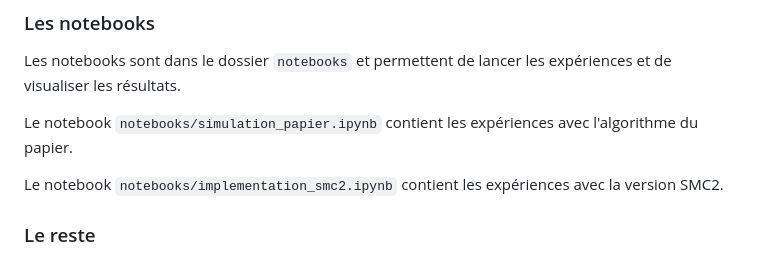
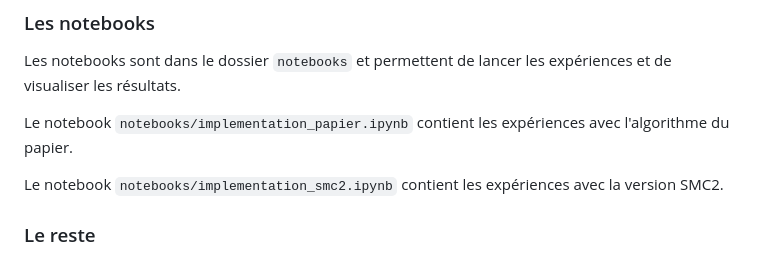
Before and after one commit to gwatkinson/smc_movement_models, a Markdown page: README.md, the part around the change. Drawn GitHub-style.

Commit message:
Fix the name of the notebooks in the description

```diff
--- a/README.md
+++ b/README.md
@@ -27,7 +27,7 @@ Le module `process_data.py` contient des fonctions utilitaires pour traiter les
 
 Les notebooks sont dans le dossier `notebooks` et permettent de lancer les expériences et de visualiser les résultats.
 
-Le notebook `notebooks/simulation_papier.ipynb` contient les expériences avec l'algorithme du papier.
+Le notebook `notebooks/implementation_papier.ipynb` contient les expériences avec l'algorithme du papier.
 
 Le notebook `notebooks/implementation_smc2.ipynb` contient les expériences avec la version SMC2.
 
```
